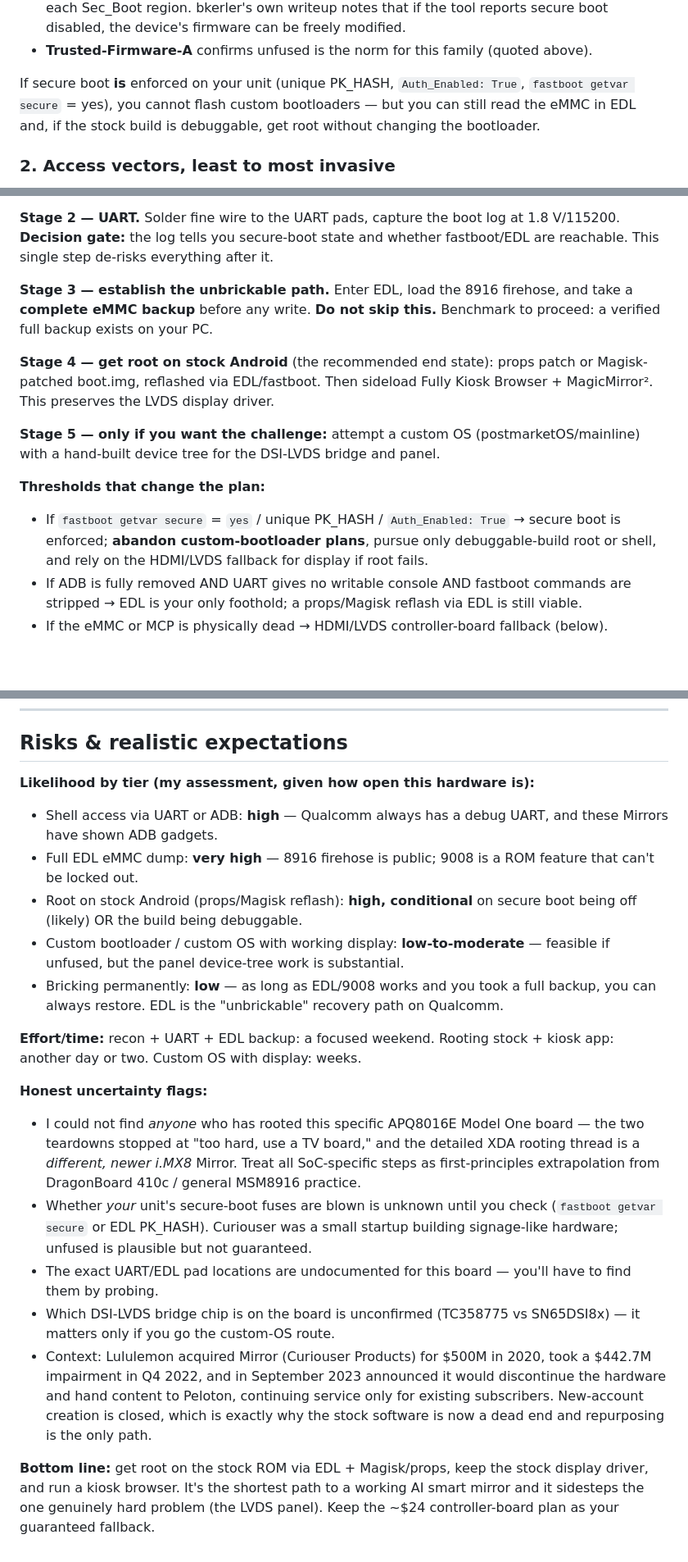
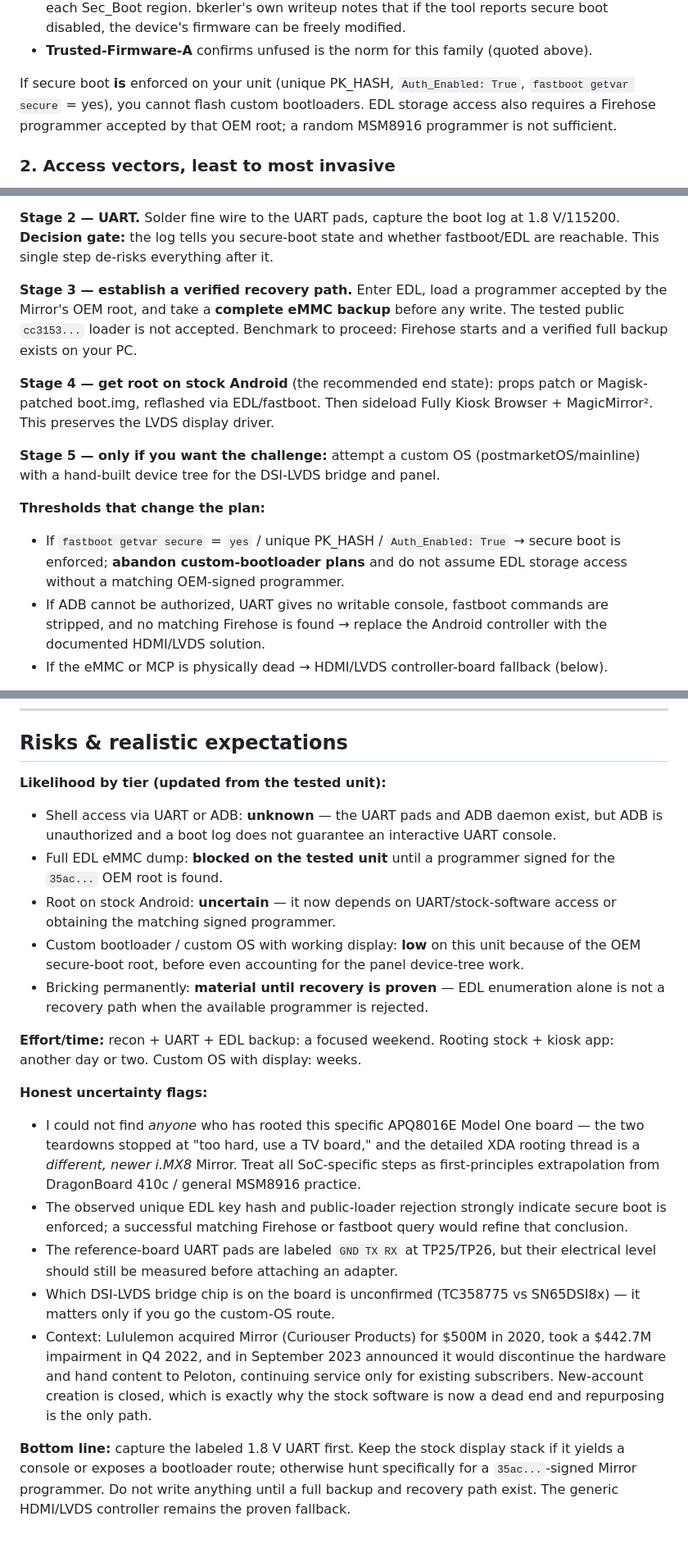
Before and after one commit to Onemoremichael/mirror-mirror, a Markdown page: Repurposing the Lululemon.md, 3 parts joined by grey strips. Shown at 82% size. Rendered like a GitHub page; blank space fills up the shorter version.

```diff
--- a/Repurposing the Lululemon.md
+++ b/Repurposing the Lululemon.md
@@ -49,7 +51,7 @@ The Adreno 306 GPU supports OpenGL ES 3.0, OpenCL 1.1, and DirectX 9.3 but **lac
 - **In EDL/Sahara**: bkerler/edl prints the `PK_HASH`. The value `0xcc3153a80293939b90d02d3bf8b23e0292e452fef662c74998421adad42a380f` is the default seen across unfused MSM8916/8909 units; the `secureboot` sub-command shows `Auth_Enabled: False` for each Sec_Boot region. bkerler's own writeup notes that if the tool reports secure boot disabled, the device's firmware can be freely modified.
 - **Trusted-Firmware-A** confirms unfused is the norm for this family (quoted above).
 
-If secure boot **is** enforced on your unit (unique PK_HASH, `Auth_Enabled: True`, `fastboot getvar secure` = yes), you cannot flash custom bootloaders — but you can still read the eMMC in EDL and, if the stock build is debuggable, get root without changing the bootloader.
+If secure boot **is** enforced on your unit (unique PK_HASH, `Auth_Enabled: True`, `fastboot getvar secure` = yes), you cannot flash custom bootloaders. EDL storage access also requires a Firehose programmer accepted by that OEM root; a random MSM8916 programmer is not sufficient.
 
 ### 2. Access vectors, least to most invasive
 
@@ -136,15 +138,15 @@ edl w boot magisk_patched.img --loader=prog_emmc_firehose_8916.mbn
 
 **Stage 2 — UART.** Solder fine wire to the UART pads, capture the boot log at 1.8 V/115200. **Decision gate:** the log tells you secure-boot state and whether fastboot/EDL are reachable. This single step de-risks everything after it.
 
-**Stage 3 — establish the unbrickable path.** Enter EDL, load the 8916 firehose, and take a **complete eMMC backup** before any write. **Do not skip this.** Benchmark to proceed: a verified full backup exists on your PC.
+**Stage 3 — establish a verified recovery path.** Enter EDL, load a programmer accepted by the Mirror's OEM root, and take a **complete eMMC backup** before any write. The tested public `cc3153...` loader is not accepted. Benchmark to proceed: Firehose starts and a verified full backup exists on your PC.
 
 **Stage 4 — get root on stock Android** (the recommended end state): props patch or Magisk-patched boot.img, reflashed via EDL/fastboot. Then sideload Fully Kiosk Browser + MagicMirror². This preserves the LVDS display driver.
 
 **Stage 5 — only if you want the challenge:** attempt a custom OS (postmarketOS/mainline) with a hand-built device tree for the DSI-LVDS bridge and panel.
 
 **Thresholds that change the plan:**
-- If `fastboot getvar secure` = `yes` / unique PK_HASH / `Auth_Enabled: True` → secure boot is enforced; **abandon custom-bootloader plans**, pursue only debuggable-build root or shell, and rely on the HDMI/LVDS fallback for display if root fails.
-- If ADB is fully removed AND UART gives no writable console AND fastboot commands are stripped → EDL is your only foothold; a props/Magisk reflash via EDL is still viable.
+- If `fastboot getvar secure` = `yes` / unique PK_HASH / `Auth_Enabled: True` → secure boot is enforced; **abandon custom-bootloader plans** and do not assume EDL storage access without a matching OEM-signed programmer.
+- If ADB cannot be authorized, UART gives no writable console, fastboot commands are stripped, and no matching Firehose is found → replace the Android controller with the documented HDMI/LVDS solution.
 - If the eMMC or MCP is physically dead → HDMI/LVDS controller-board fallback (below).
 
 **Fallback (guaranteed to work):** ignore the SoC entirely and drive the panel with a generic controller board. The olm3ca/mirror project documents this for both the BOE-panel Rev08 units and, via Issue #8, the older **LTI400HN01 / LM40SAMFHD700AG25WV** panel using a generic HDMI/DP/VGA LVDS controller board (about $23.55–$24 on eBay/AliExpress) plus a matching LVDS cable, feeding it from a Raspberry Pi or mini PC running MagicMirror. One eBay buyer of that exact board wrote, "I bought this to repurpose my Lulu Lemmon 'Mirror.'" This is the proven community outcome and your insurance policy. Note the strategic downside: it leaves the SoC unused and requires an external Pi/PC, whereas rooting the stock board would run MagicMirror on the device itself and keep the original display driver.
@@ -182,20 +184,20 @@ edl w boot magisk_patched.img --loader=prog_emmc_firehose_8916.mbn
 
 ## Risks & realistic expectations
 
-**Likelihood by tier (my assessment, given how open this hardware is):**
-- Shell access via UART or ADB: **high** — Qualcomm always has a debug UART, and these Mirrors have shown ADB gadgets.
-- Full EDL eMMC dump: **very high** — 8916 firehose is public; 9008 is a ROM feature that can't be locked out.
-- Root on stock Android (props/Magisk reflash): **high, conditional** on secure boot being off (likely) OR the build being debuggable.
-- Custom bootloader / custom OS with working display: **low-to-moderate** — feasible if unfused, but the panel device-tree work is substantial.
-- Bricking permanently: **low** — as long as EDL/9008 works and you took a full backup, you can always restore. EDL is the "unbrickable" recovery path on Qualcomm.
+**Likelihood by tier (updated from the tested unit):**
+- Shell access via UART or ADB: **unknown** — the UART pads and ADB daemon exist, but ADB is unauthorized and a boot log does not guarantee an interactive UART console.
+- Full EDL eMMC dump: **blocked on the tested unit** until a programmer signed for the `35ac...` OEM root is found.
+- Root on stock Android: **uncertain** — it now depends on UART/stock-software access or obtaining the matching signed programmer.
+- Custom bootloader / custom OS with working display: **low** on this unit because of the OEM secure-boot root, before even accounting for the panel device-tree work.
+- Bricking permanently: **material until recovery is proven** — EDL enumeration alone is not a recovery path when the available programmer is rejected.
 
 **Effort/time:** recon + UART + EDL backup: a focused weekend. Rooting stock + kiosk app: another day or two. Custom OS with display: weeks.
 
 **Honest uncertainty flags:**
 - I could not find *anyone* who has rooted this specific APQ8016E Model One board — the two teardowns stopped at "too hard, use a TV board," and the detailed XDA rooting thread is a *different, newer i.MX8* Mirror. Treat all SoC-specific steps as first-principles extrapolation from DragonBoard 410c / general MSM8916 practice.
-- Whether *your* unit's secure-boot fuses are blown is unknown until you check (`fastboot getvar secure` or EDL PK_HASH). Curiouser was a small startup building signage-like hardware; unfused is plausible but not guaranteed.
-- The exact UART/EDL pad locations are undocumented for this board — you'll have to find them by probing.
+- The observed unique EDL key hash and public-loader rejection strongly indicate secure boot is enforced; a successful matching Firehose or fastboot query would refine that conclusion.
+- The reference-board UART pads are labeled `GND TX RX` at TP25/TP26, but their electrical level should still be measured before attaching an adapter.
 - Which DSI-LVDS bridge chip is on the board is unconfirmed (TC358775 vs SN65DSI8x) — it matters only if you go the custom-OS route.
 - Context: Lululemon acquired Mirror (Curiouser Products) for $500M in 2020, took a $442.7M impairment in Q4 2022, and in September 2023 announced it would discontinue the hardware and hand content to Peloton, continuing service only for existing subscribers. New-account creation is closed, which is exactly why the stock software is now a dead end and repurposing is the only path.
 
-**Bottom line:** get root on the stock ROM via EDL + Magisk/props, keep the stock display driver, and run a kiosk browser. It's the shortest path to a working AI smart mirror and it sidesteps the one genuinely hard problem (the LVDS panel). Keep the ~$24 controller-board plan as your guaranteed fallback.
+**Bottom line:** capture the labeled 1.8 V UART first. Keep the stock display stack if it yields a console or exposes a bootloader route; otherwise hunt specifically for a `35ac...`-signed Mirror programmer. Do not write anything until a full backup and recovery path exist. The generic HDMI/LVDS controller remains the proven fallback.
```
Also changed, not shown: other parts of Repurposing the Lululemon.md (+12 -10 lines), README.md (+15 -3 lines).
